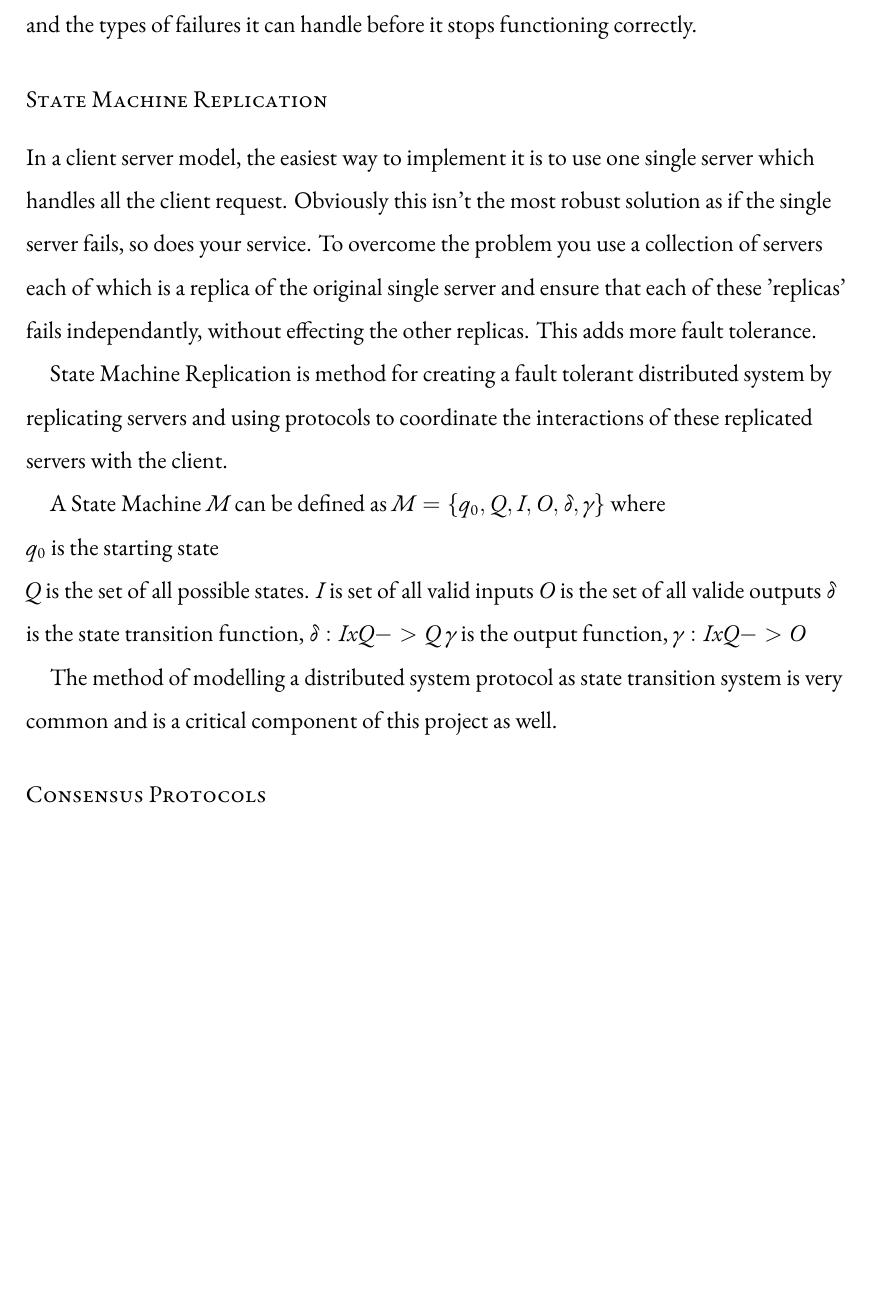
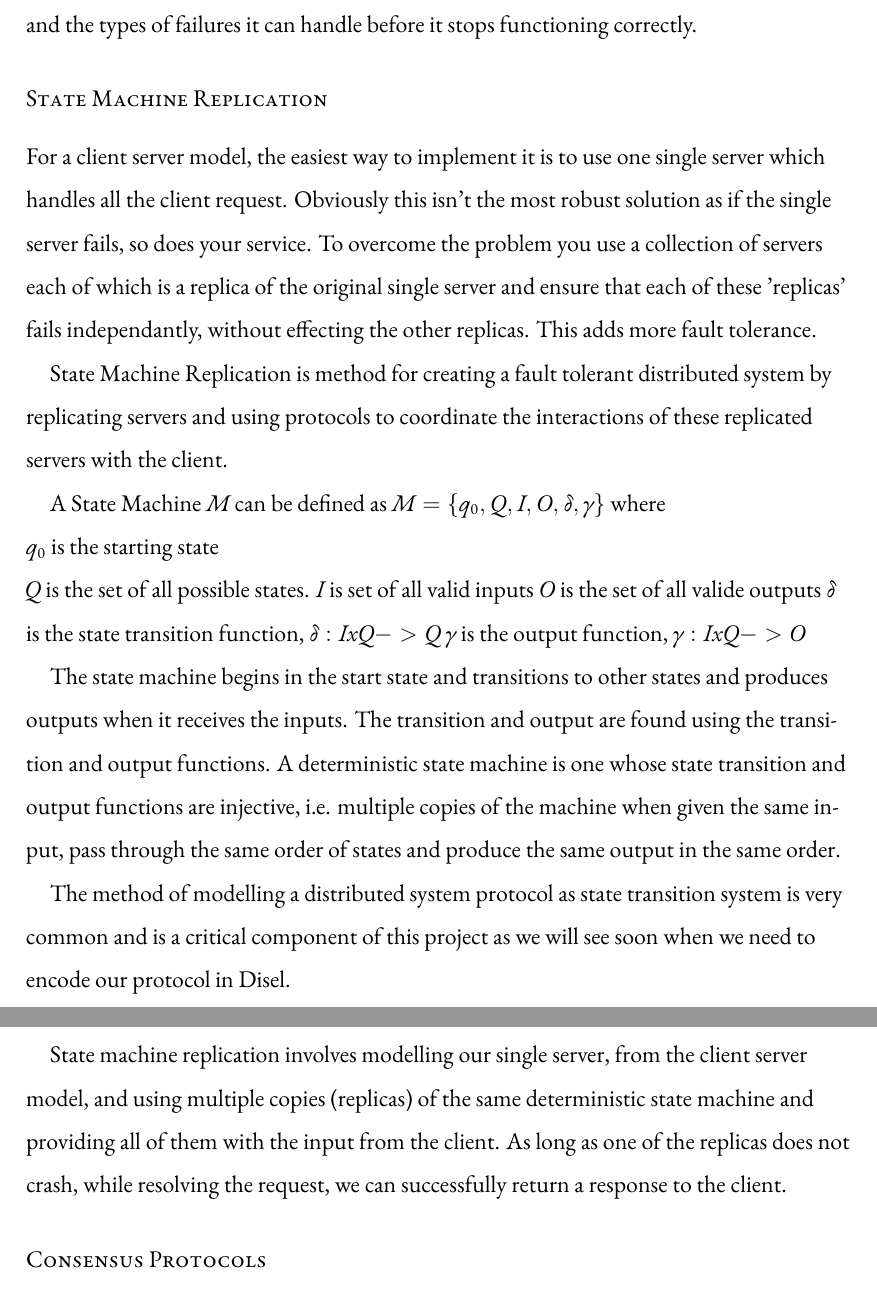
Before and after one commit to anirudhpillai/paxos, a LaTeX thesis (thesis/thesis.tex, which reads thesis/chapters/chapter2.tex, thesis/thesis.cls): part of page 9 of 20 before the commit and two parts of pages 9 and 10 of 20 after it, the two joined at a grey line, cut so that both start at the same text, the shorter picture padded with empty space. Compiled offline with XeLaTeX; a LaTeX package or settings file that is missing is left out.

```diff
--- a/thesis/chapters/chapter2.tex
+++ b/thesis/chapters/chapter2.tex
@@ -61,7 +61,7 @@
 \subsubsection{State Machine Replication}
 %% TODO: Reference https://www.cs.cornell.edu/fbs/publications/SMSurvey.pdf
 
-In a client server model, the easiest way to implement it is to use one single server
+For a client server model, the easiest way to implement it is to use one single server
 which handles all the client request. Obviously this isn't the most robust solution
 as if the single server fails, so does your service. To overcome the problem you
 use a collection of servers each of which is a replica of the original single server and
@@ -80,10 +80,22 @@
 $\delta$ is the state transition function, $\delta : I x Q -> Q$
 $\gamma$ is the output function, $\gamma : I x Q -> O$
 
-%% TODO: Complete State Machine Replication Information
+The state machine begins in the start state and transitions to other states and
+produces outputs when it receives the inputs. The transition and output are found
+using the transition and output functions. A deterministic state machine is one
+whose state transition and output functions are injective, i.e. multiple
+copies of the machine when given the same input, pass through the same order of states
+and produce the same output in the same order.
 
 The method of modelling a distributed system protocol as state transition system
-is very common and is a critical component of this project as well.
+is very common and is a critical component of this project as we will see soon when
+we need to encode our protocol in Disel.
+
+State machine replication involves modelling our single server, from the client
+server model, and using multiple copies (replicas) of the same deterministic
+state machine and providing all of them with the input from the client.
+As long as one of the replicas does not crash, while resolving the request,
+we can successfully return a response to the client.
 
 %% TODO: Cover Byzantine Faults
 
--- a/thesis/thesis.cls
+++ b/thesis/thesis.cls
@@ -92,6 +92,10 @@
 \RequirePackage{fancyhdr}
 \RequirePackage[tiny, md, sc]{titlesec}
 \setlength{\headheight}{15pt}
+%%%%%%%%%%%%%%%%%%% Making Subheadings Bold
+\titleformat{\section}{\fontsize{14}{16}\bfseries}{\thesection}{1em}{}
+\titleformat{\subsection}{\fontsize{14}{16}\bfseries}{\thesubsection}{1em}{}
+%%%%%%%%%%%%%%%%%%%
 \pagestyle{plain}
 \RequirePackage{titling}
 
```
Also changed, not shown: thesis/thesis.pdf, thesis/chapters/chapter2.tex (2 more changed lines).
